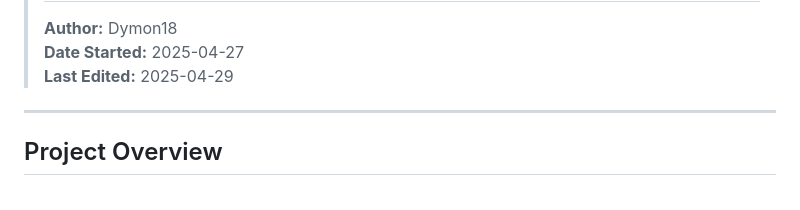
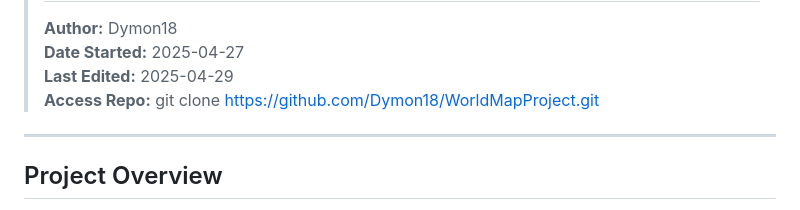
Before and after one commit to Dymon18/WorldMapProject, a Markdown page: README.md, the part around the change. Rendered like a GitHub page.

Commit message:
Updated Readme with clone link

```diff
--- a/README.md
+++ b/README.md
@@ -3,6 +3,8 @@
 > **Author:** Dymon18
 > **Date Started:** 2025-04-27
 > **Last Edited:** 2025-04-29
+> **Access Repo:**
+git clone https://github.com/Dymon18/WorldMapProject.git
 
 ---
 
```
